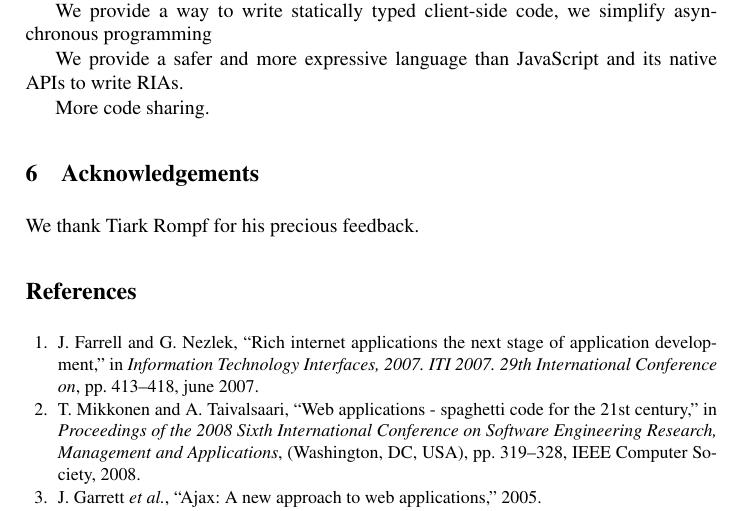
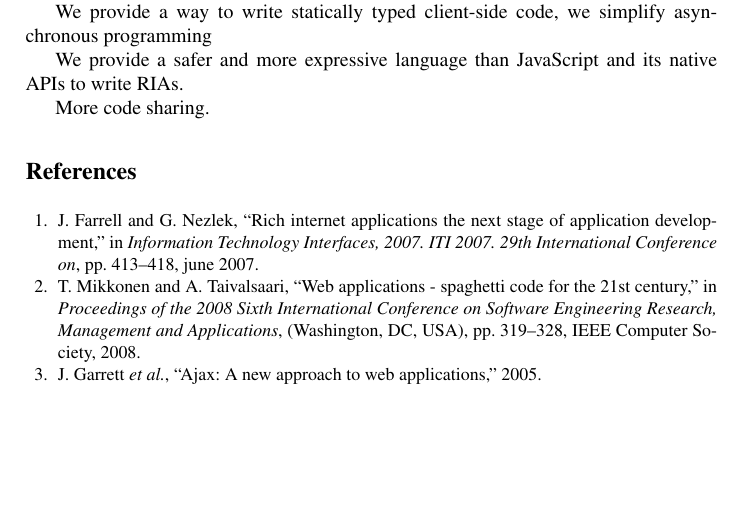
Before and after one commit to js-scala/js-scala, a LaTeX thesis (papers/ecoop2013/repairing.tex): part of page 21 of 22, cut so that both start at the same text, the shorter picture padded with empty space. Compiled offline with pdfLaTeX.

Commit message:
Remove acknowledgments

```diff
--- a/papers/ecoop2013/repairing.tex
+++ b/papers/ecoop2013/repairing.tex
@@ -1206,10 +1206,6 @@ We provide a safer and more expressive language than JavaScript and its native A
 
 More code sharing.
 
-\section{Acknowledgements}
-
-We thank Tiark Rompf for his precious feedback.
-
 \bibliographystyle{ieeetr}
 \bibliography{biblio}
 
```
Also changed, not shown: papers/ecoop2013/repairing.pdf.
